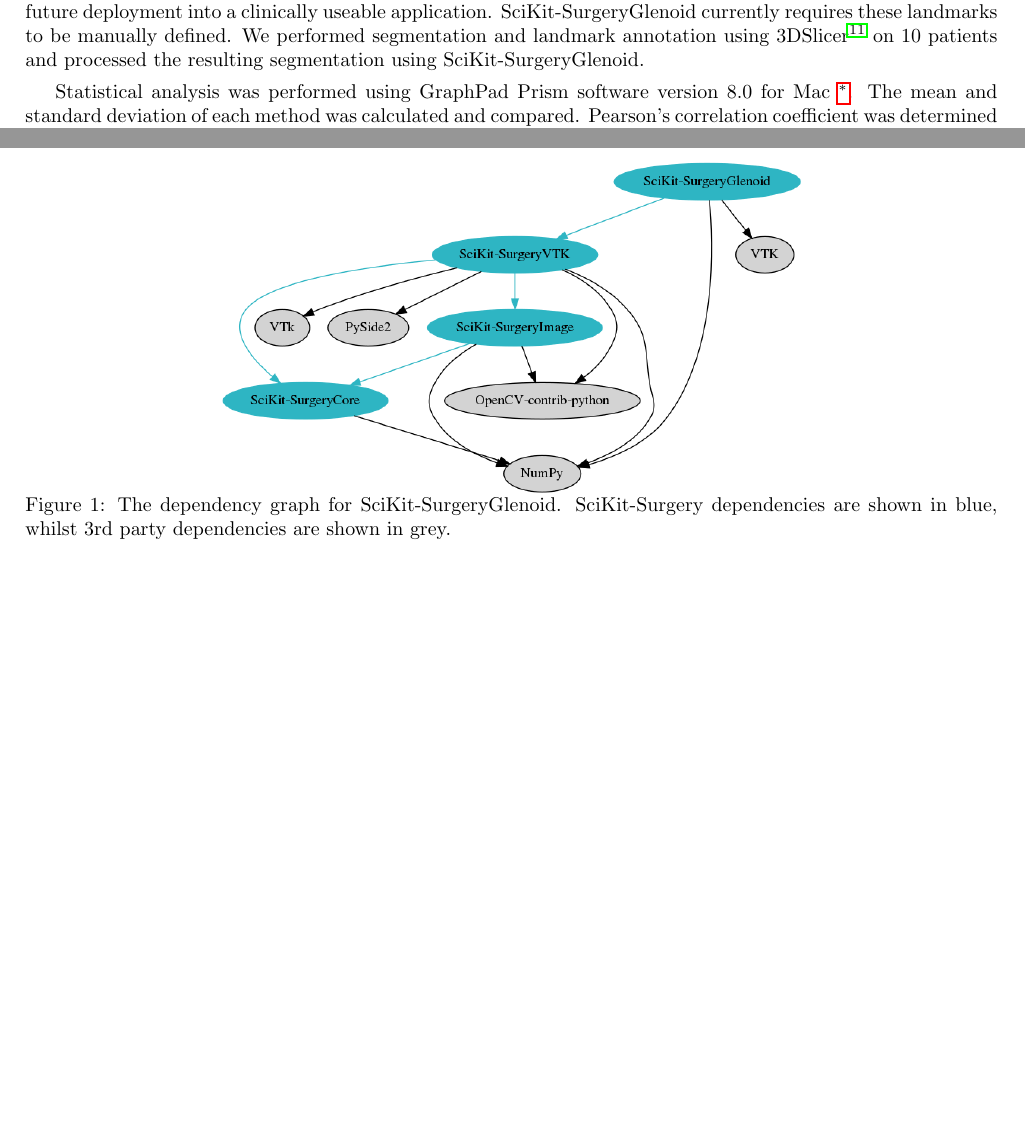
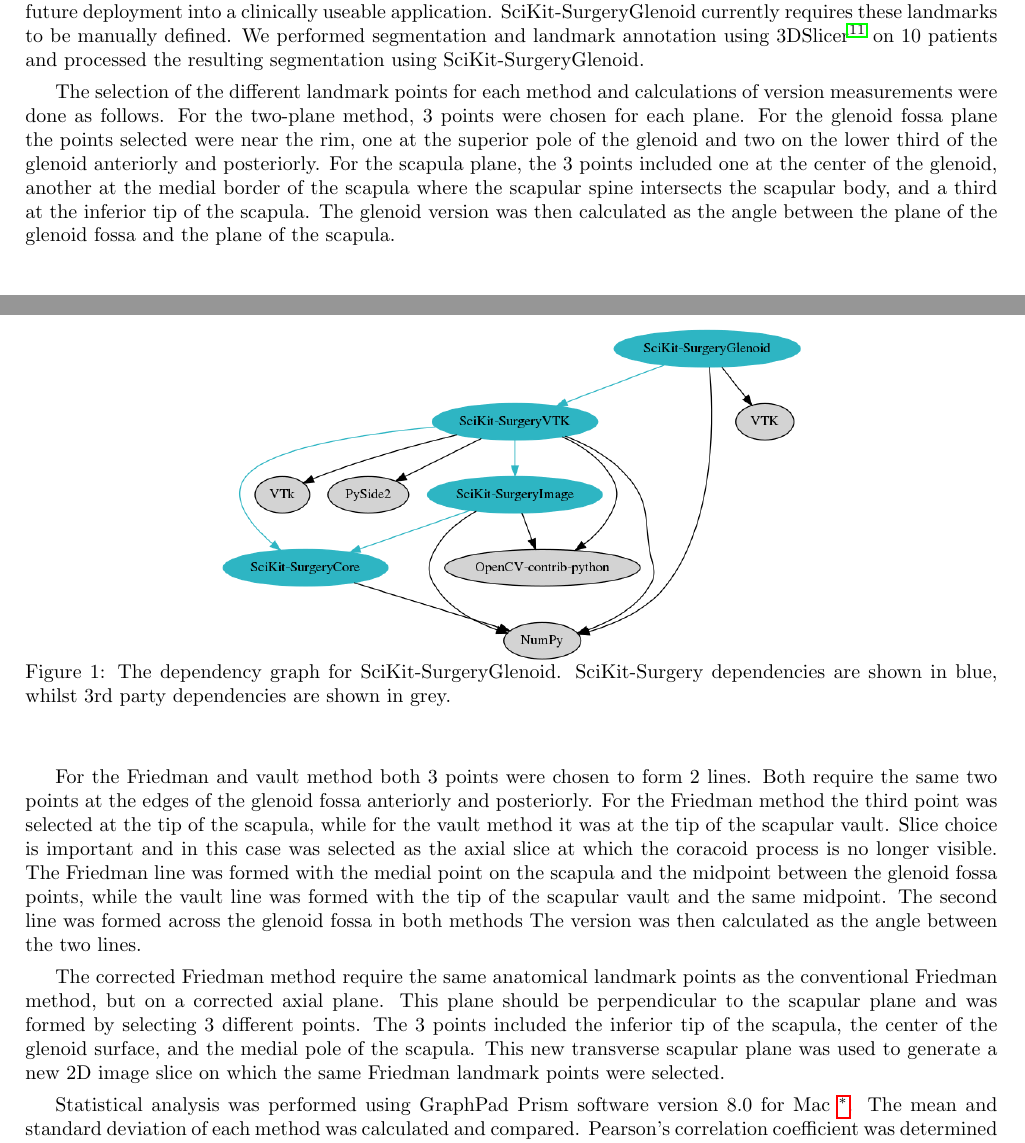
Before and after one commit to SciKit-Surgery/scikit-surgeryglenoid-paper, a LaTeX paper (surgeryglenoid-paper.tex, which reads methods.tex): two parts of pages 1 and 2 of 5, joined at a grey line, cut so that both start at the same text, the shorter picture padded with empty space. Compiled offline with pdfLaTeX.

Commit message:
Asta's changes from overleaf

```diff
--- a/methods.tex
+++ b/methods.tex
@@ -12,6 +12,13 @@
 the resulting
 segmentation using \sksglenoidns.
 
+The selection of the different landmark points for each method and calculations of version measurements were done as follows. For the two-plane method, 3 points were chosen for each plane. For the glenoid fossa plane the points selected were near the rim, one at the superior pole of the glenoid and two on the lower third of the glenoid anteriorly and posteriorly.  For the scapula plane, the 3 points included one at the center of the glenoid, another at the medial border of the scapula where the scapular spine intersects the scapular body, and a third at the inferior tip of the scapula. The glenoid version was then calculated as the angle between the plane of the glenoid fossa and the plane of the scapula.
+
+For the Friedman and vault method both 3 points were chosen to form 2 lines. Both require the same two points at the edges of the glenoid fossa anteriorly and posteriorly. For the Friedman method the third point was selected at the tip of the scapula, while for the vault method it was at the tip of the scapular vault. Slice choice is important and in this case was selected as the axial slice at which the coracoid process is no longer visible. The Friedman line was formed with the medial point on the scapula and the midpoint between the glenoid fossa points, while the vault line was formed with the tip of the scapular vault and the same midpoint. The second line was formed across the glenoid fossa in both methods The version was then calculated as the angle between the two lines.
+
+The corrected Friedman method require the same anatomical landmark points as the conventional Friedman method, but on a corrected axial plane. This plane should be perpendicular to the scapular plane and was formed by selecting 3 different points. The 3 points included the inferior tip of the scapula, the center of the glenoid surface, and the medial pole of the scapula. This new transverse scapular plane was used to generate a new 2D image slice on which the same Friedman landmark points were selected.
+
+
 Statistical analysis was performed using GraphPad Prism software version 8.0 for
 Mac \footnote{GraphPad Software, San Diego, CA, USA}. The mean and standard deviation of
 each method was calculated and compared. Pearson’s correlation coefficient was
```
